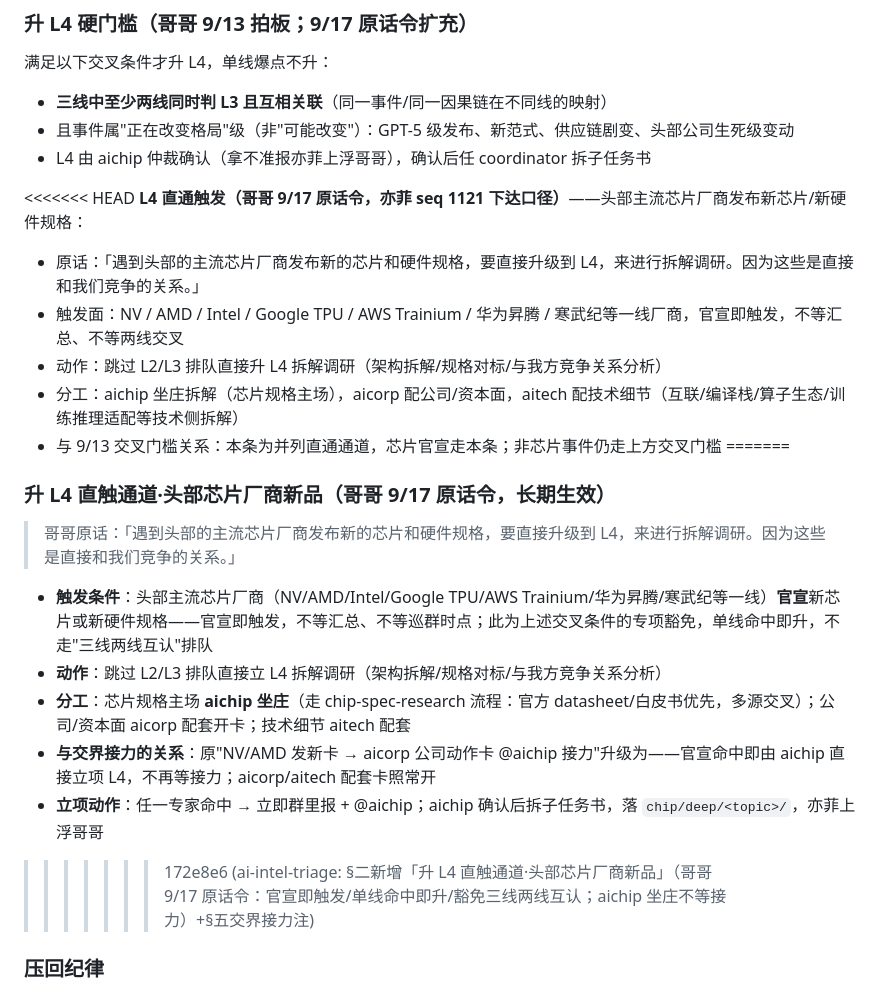
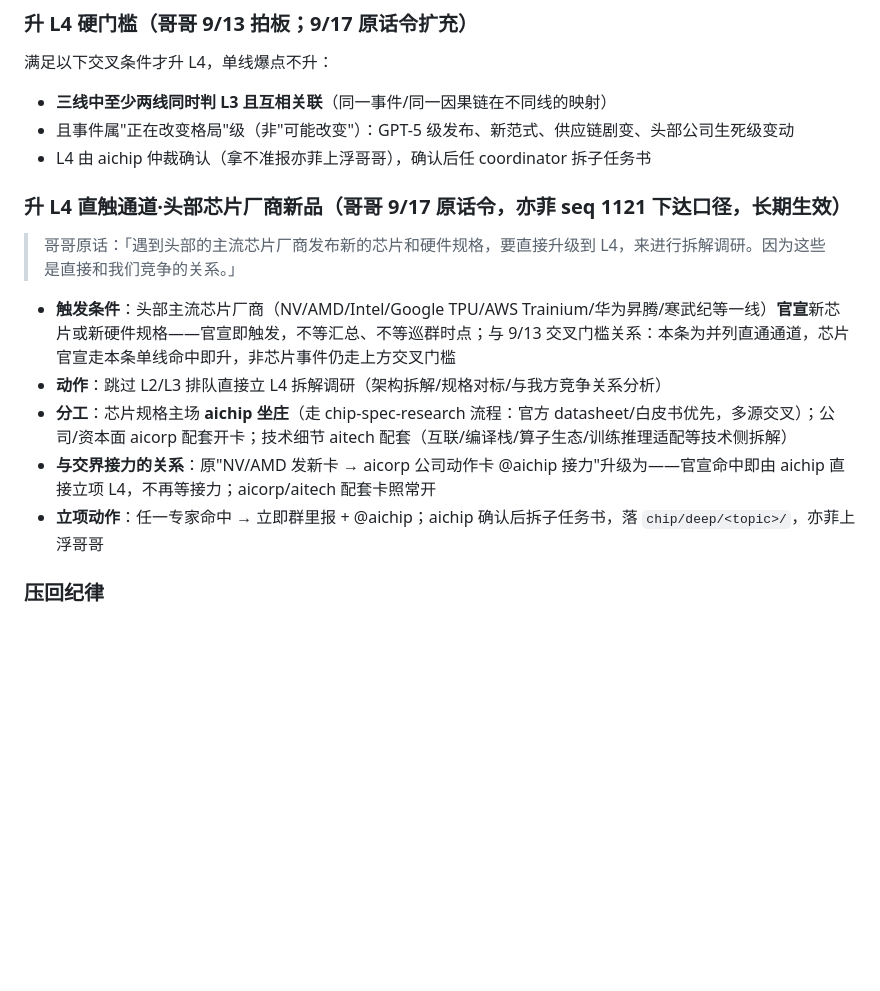
Before and after one commit to xumuhua/claude_manager, a Markdown page: skills/ai-intel-triage/SKILL.md, the part around the change. GitHub-like rendering; blank space fills up the shorter version.

```diff
--- a/skills/ai-intel-triage/SKILL.md
+++ b/skills/ai-intel-triage/SKILL.md
@@ -36,23 +36,14 @@ description: 【通用】AI 情报分级与深研流程——L0-L4 五级判定
 - 且事件属"正在改变格局"级（非"可能改变"）：GPT-5 级发布、新范式、供应链剧变、头部公司生死级变动
 - L4 由 aichip 仲裁确认（拿不准报亦菲上浮哥哥），确认后任 coordinator 拆子任务书
 
-<<<<<<< HEAD
-**L4 直通触发（哥哥 9/17 原话令，亦菲 seq 1121 下达口径）**——头部主流芯片厂商发布新芯片/新硬件规格：
-- 原话：「遇到头部的主流芯片厂商发布新的芯片和硬件规格，要直接升级到 L4，来进行拆解调研。因为这些是直接和我们竞争的关系。」
-- 触发面：NV / AMD / Intel / Google TPU / AWS Trainium / 华为昇腾 / 寒武纪等一线厂商，官宣即触发，不等汇总、不等两线交叉
-- 动作：跳过 L2/L3 排队直接升 L4 拆解调研（架构拆解/规格对标/与我方竞争关系分析）
-- 分工：aichip 坐庄拆解（芯片规格主场），aicorp 配公司/资本面，aitech 配技术细节（互联/编译栈/算子生态/训练推理适配等技术侧拆解）
-- 与 9/13 交叉门槛关系：本条为并列直通通道，芯片官宣走本条；非芯片事件仍走上方交叉门槛
-=======
-### 升 L4 直触通道·头部芯片厂商新品（哥哥 9/17 原话令，长期生效）
+### 升 L4 直触通道·头部芯片厂商新品（哥哥 9/17 原话令，亦菲 seq 1121 下达口径，长期生效）
 > 哥哥原话：「遇到头部的主流芯片厂商发布新的芯片和硬件规格，要直接升级到 L4，来进行拆解调研。因为这些是直接和我们竞争的关系。」
 
-- **触发条件**：头部主流芯片厂商（NV/AMD/Intel/Google TPU/AWS Trainium/华为昇腾/寒武纪等一线）**官宣**新芯片或新硬件规格——官宣即触发，不等汇总、不等巡群时点；此为上述交叉条件的专项豁免，单线命中即升，不走"三线两线互认"排队
+- **触发条件**：头部主流芯片厂商（NV/AMD/Intel/Google TPU/AWS Trainium/华为昇腾/寒武纪等一线）**官宣**新芯片或新硬件规格——官宣即触发，不等汇总、不等巡群时点；与 9/13 交叉门槛关系：本条为并列直通通道，芯片官宣走本条单线命中即升，非芯片事件仍走上方交叉门槛
 - **动作**：跳过 L2/L3 排队直接立 L4 拆解调研（架构拆解/规格对标/与我方竞争关系分析）
-- **分工**：芯片规格主场 **aichip 坐庄**（走 chip-spec-research 流程：官方 datasheet/白皮书优先，多源交叉）；公司/资本面 aicorp 配套开卡；技术细节 aitech 配套
+- **分工**：芯片规格主场 **aichip 坐庄**（走 chip-spec-research 流程：官方 datasheet/白皮书优先，多源交叉）；公司/资本面 aicorp 配套开卡；技术细节 aitech 配套（互联/编译栈/算子生态/训练推理适配等技术侧拆解）
 - **与交界接力的关系**：原"NV/AMD 发新卡 → aicorp 公司动作卡 @aichip 接力"升级为——官宣命中即由 aichip 直接立项 L4，不再等接力；aicorp/aitech 配套卡照常开
 - **立项动作**：任一专家命中 → 立即群里报 + @aichip；aichip 确认后拆子任务书，落 `chip/deep/<topic>/`，亦菲上浮哥哥
->>>>>>> 172e8e6 (ai-intel-triage: §二新增「升 L4 直触通道·头部芯片厂商新品」（哥哥 9/17 原话令：官宣即触发/单线命中即升/豁免三线两线互认；aichip 坐庄不等接力）+§五交界接力注)
 
 ### 压回纪律
 - 单一二手信源 → 最高 L2，标"待一手确认"
```
